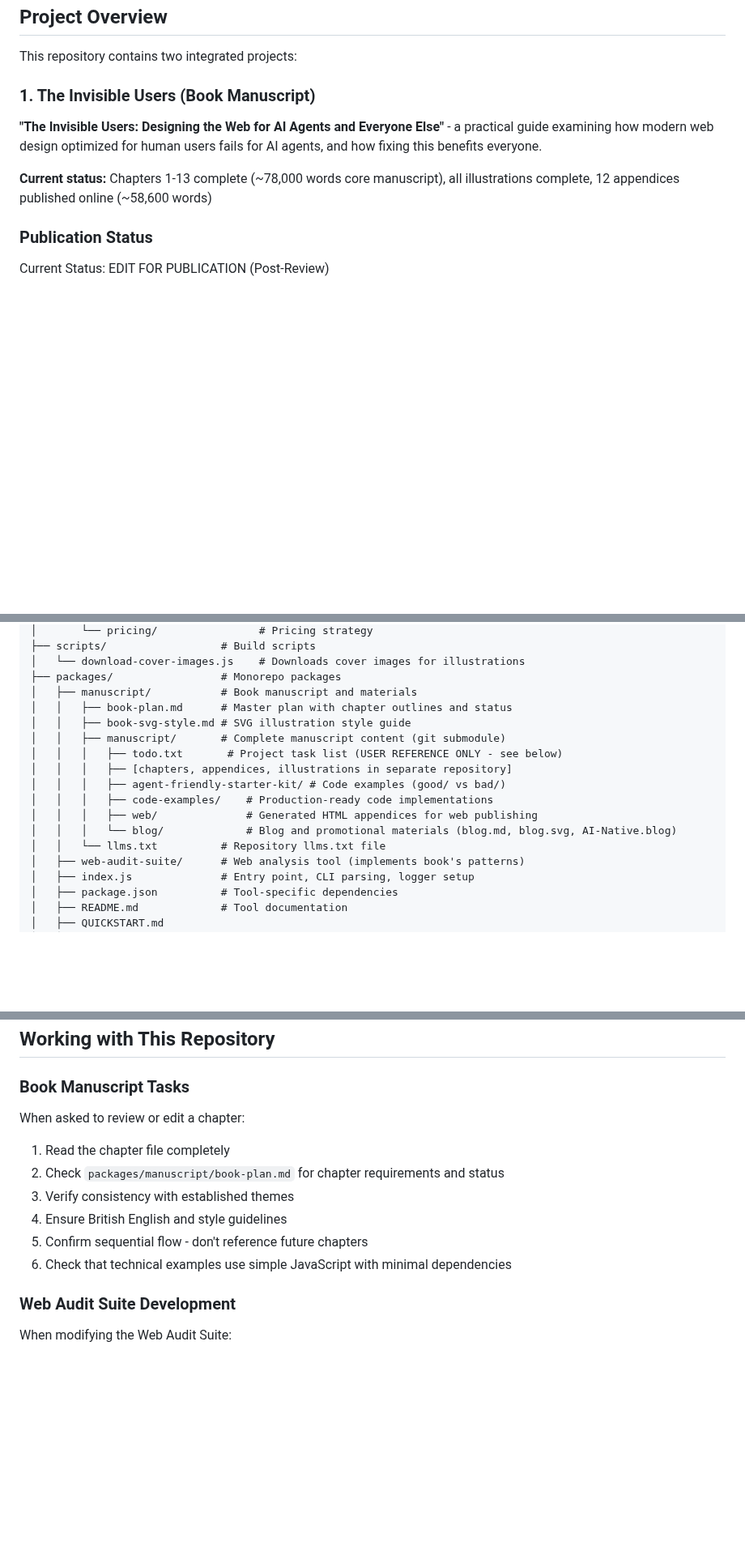
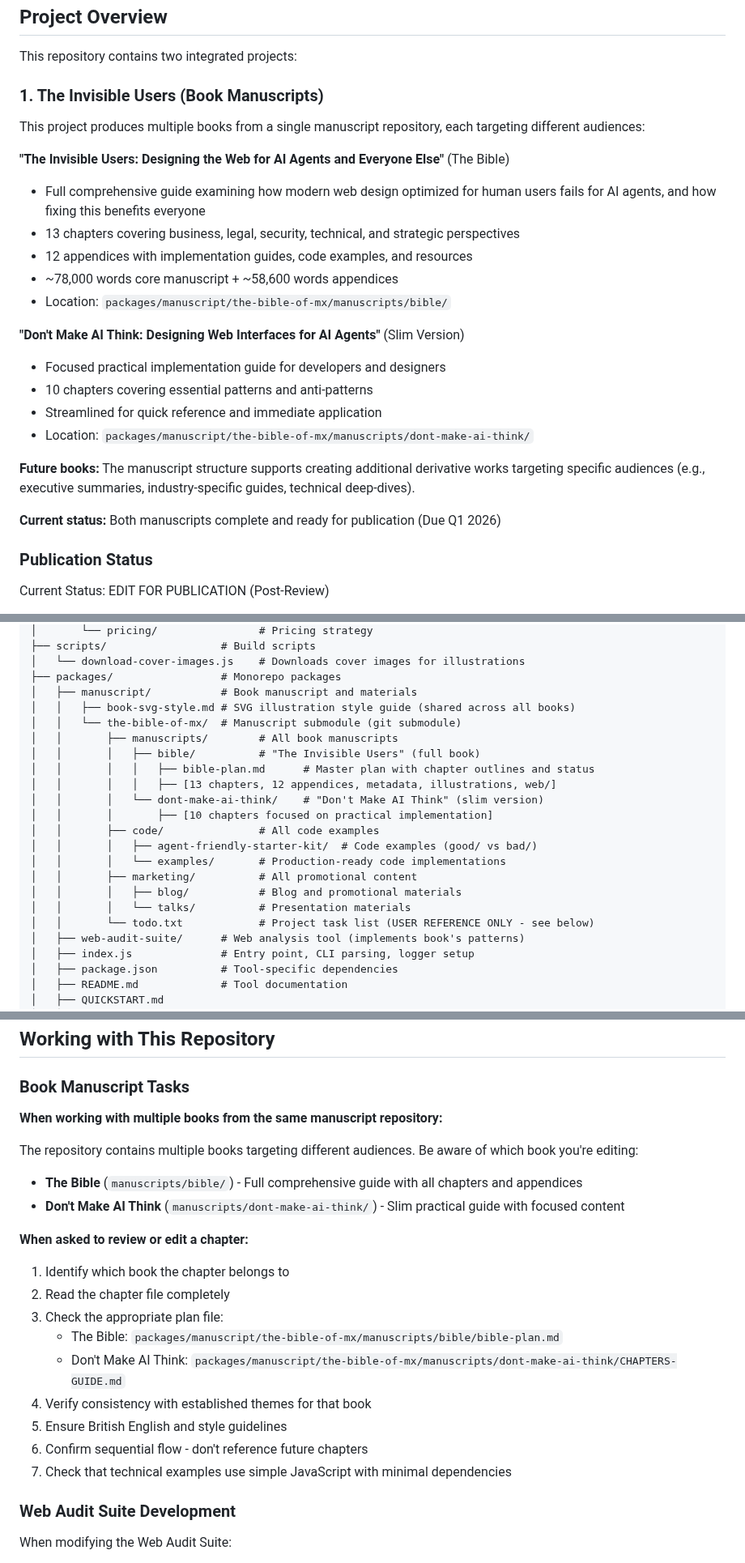
Before and after one commit to ddttom/invisible-users, a Markdown page: CLAUDE.md, 3 parts joined by grey strips. Shown at 81% size. Drawn GitHub-style; blank space fills up the shorter version.

```diff
--- a/CLAUDE.md
+++ b/CLAUDE.md
@@ -23,11 +23,28 @@ Also see `.claude/pwd-reminder.md` and "Git Directory Navigation" section below
 
 This repository contains two integrated projects:
 
-### 1. The Invisible Users (Book Manuscript)
+### 1. The Invisible Users (Book Manuscripts)
 
-**"The Invisible Users: Designing the Web for AI Agents and Everyone Else"** - a practical guide examining how modern web design optimized for human users fails for AI agents, and how fixing this benefits everyone.
+This project produces multiple books from a single manuscript repository, each targeting different audiences:
 
-**Current status:** Chapters 1-13 complete (~78,000 words core manuscript), all illustrations complete, 12 appendices published online (~58,600 words)
+**"The Invisible Users: Designing the Web for AI Agents and Everyone Else"** (The Bible)
+
+- Full comprehensive guide examining how modern web design optimized for human users fails for AI agents, and how fixing this benefits everyone
+- 13 chapters covering business, legal, security, technical, and strategic perspectives
+- 12 appendices with implementation guides, code examples, and resources
+- ~78,000 words core manuscript + ~58,600 words appendices
+- Location: `packages/manuscript/the-bible-of-mx/manuscripts/bible/`
+
+**"Don't Make AI Think: Designing Web Interfaces for AI Agents"** (Slim Version)
+
+- Focused practical implementation guide for developers and designers
+- 10 chapters covering essential patterns and anti-patterns
+- Streamlined for quick reference and immediate application
+- Location: `packages/manuscript/the-bible-of-mx/manuscripts/dont-make-ai-think/`
+
+**Future books:** The manuscript structure supports creating additional derivative works targeting specific audiences (e.g., executive summaries, industry-specific guides, technical deep-dives).
+
+**Current status:** Both manuscripts complete and ready for publication (Due Q1 2026)
 
 ### Publication Status
 
@@ -99,16 +116,21 @@ A comprehensive Node.js website analysis tool that implements the AI agent compa
 │   └── download-cover-images.js    # Downloads cover images for illustrations
 ├── packages/                 # Monorepo packages
 │   ├── manuscript/           # Book manuscript and materials
-│   │   ├── book-plan.md      # Master plan with chapter outlines and status
-│   │   ├── book-svg-style.md # SVG illustration style guide
-│   │   ├── manuscript/       # Complete manuscript content (git submodule)
-│   │   │   ├── todo.txt       # Project task list (USER REFERENCE ONLY - see below)
-│   │   │   ├── [chapters, appendices, illustrations in separate repository]
-│   │   │   ├── agent-friendly-starter-kit/ # Code examples (good/ vs bad/)
-│   │   │   ├── code-examples/    # Production-ready code implementations
-│   │   │   ├── web/              # Generated HTML appendices for web publishing
-│   │   │   └── blog/             # Blog and promotional materials (blog.md, blog.svg, AI-Native.blog)
-│   │   └── llms.txt          # Repository llms.txt file
+│   │   ├── book-svg-style.md # SVG illustration style guide (shared across all books)
+│   │   └── the-bible-of-mx/  # Manuscript submodule (git submodule)
+│   │       ├── manuscripts/        # All book manuscripts
+│   │       │   ├── bible/          # "The Invisible Users" (full book)
+│   │       │   │   ├── bible-plan.md      # Master plan with chapter outlines and status
+│   │       │   │   ├── [13 chapters, 12 appendices, metadata, illustrations, web/]
+│   │       │   └── dont-make-ai-think/    # "Don't Make AI Think" (slim version)
+│   │       │       ├── [10 chapters focused on practical implementation]
+│   │       ├── code/               # All code examples
+│   │       │   ├── agent-friendly-starter-kit/  # Code examples (good/ vs bad/)
+│   │       │   └── examples/       # Production-ready code implementations
+│   │       ├── marketing/          # All promotional content
+│   │       │   ├── blog/           # Blog and promotional materials
+│   │       │   └── talks/          # Presentation materials
+│   │       └── todo.txt            # Project task list (USER REFERENCE ONLY - see below)
 │   ├── web-audit-suite/      # Web analysis tool (implements book's patterns)
 │   ├── index.js              # Entry point, CLI parsing, logger setup
 │   ├── package.json          # Tool-specific dependencies
@@ -641,14 +667,24 @@ Use globally applicable terms, not region-specific:
 
 ### Book Manuscript Tasks
 
-When asked to review or edit a chapter:
+**When working with multiple books from the same manuscript repository:**
 
-1. Read the chapter file completely
-2. Check `packages/manuscript/book-plan.md` for chapter requirements and status
-3. Verify consistency with established themes
-4. Ensure British English and style guidelines
-5. Confirm sequential flow - don't reference future chapters
-6. Check that technical examples use simple JavaScript with minimal dependencies
+The repository contains multiple books targeting different audiences. Be aware of which book you're editing:
+
+- **The Bible** (`manuscripts/bible/`) - Full comprehensive guide with all chapters and appendices
+- **Don't Make AI Think** (`manuscripts/dont-make-ai-think/`) - Slim practical guide with focused content
+
+**When asked to review or edit a chapter:**
+
+1. Identify which book the chapter belongs to
+2. Read the chapter file completely
+3. Check the appropriate plan file:
+   - The Bible: `packages/manuscript/the-bible-of-mx/manuscripts/bible/bible-plan.md`
+   - Don't Make AI Think: `packages/manuscript/the-bible-of-mx/manuscripts/dont-make-ai-think/CHAPTERS-GUIDE.md`
+4. Verify consistency with established themes for that book
+5. Ensure British English and style guidelines
+6. Confirm sequential flow - don't reference future chapters
+7. Check that technical examples use simple JavaScript with minimal dependencies
 
 ### Web Audit Suite Development
 
```
Also changed, not shown: other parts of CLAUDE.md (+40 -25 lines), 1 other file.
